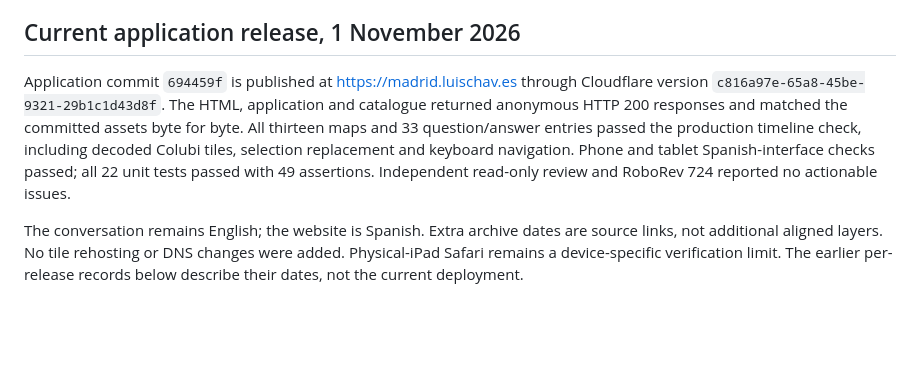
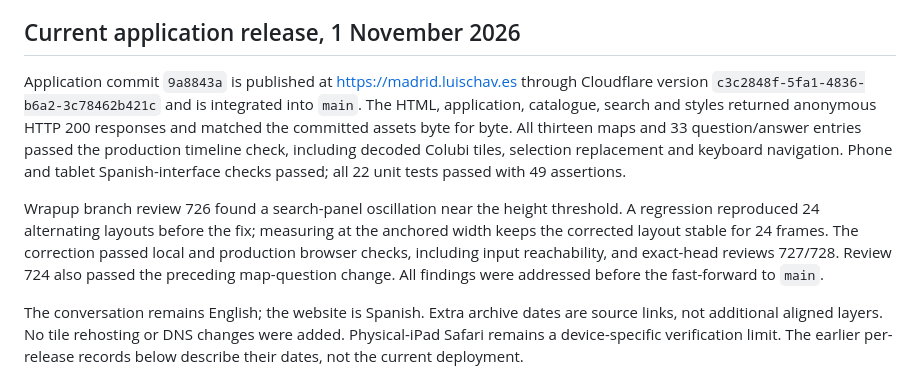
Before and after one commit to lucharo/madridmaps, a Markdown page: PLAN.md, the part around the change. GitHub-like rendering; blank space fills up the shorter version.

Commit message:
docs: record the final reviewed deployment

```diff
--- a/PLAN.md
+++ b/PLAN.md
@@ -3,7 +3,9 @@ The public Spanish viewer includes twelve historical maps plus today's reference
 
 ## Current application release, 1 November 2026
 
-Application commit `694459f` is published at https://madrid.luischav.es through Cloudflare version `c816a97e-65a8-45be-9321-29b1c1d43d8f`. The HTML, application and catalogue returned anonymous HTTP 200 responses and matched the committed assets byte for byte. All thirteen maps and 33 question/answer entries passed the production timeline check, including decoded Colubi tiles, selection replacement and keyboard navigation. Phone and tablet Spanish-interface checks passed; all 22 unit tests passed with 49 assertions. Independent read-only review and RoboRev 724 reported no actionable issues.
+Application commit `9a8843a` is published at https://madrid.luischav.es through Cloudflare version `c3c2848f-5fa1-4836-b6a2-3c78462b421c` and is integrated into `main`. The HTML, application, catalogue, search and styles returned anonymous HTTP 200 responses and matched the committed assets byte for byte. All thirteen maps and 33 question/answer entries passed the production timeline check, including decoded Colubi tiles, selection replacement and keyboard navigation. Phone and tablet Spanish-interface checks passed; all 22 unit tests passed with 49 assertions.
+
+Wrapup branch review 726 found a search-panel oscillation near the height threshold. A regression reproduced 24 alternating layouts before the fix; measuring at the anchored width keeps the corrected layout stable for 24 frames. The correction passed local and production browser checks, including input reachability, and exact-head reviews 727/728. Review 724 also passed the preceding map-question change. All findings were addressed before the fast-forward to `main`.
 
 The conversation remains English; the website is Spanish. Extra archive dates are source links, not additional aligned layers. No tile rehosting or DNS changes were added. Physical-iPad Safari remains a device-specific verification limit. The earlier per-release records below describe their dates, not the current deployment.
 
```
